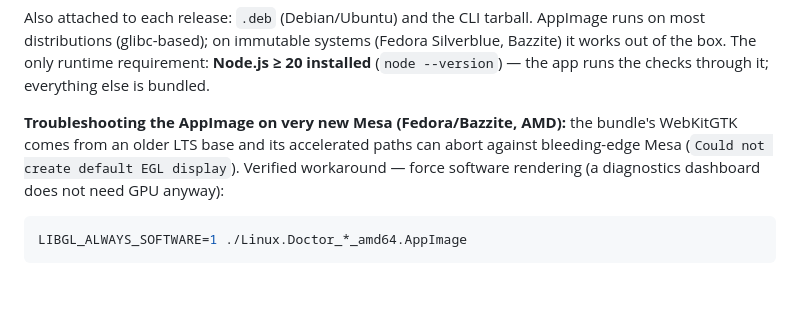
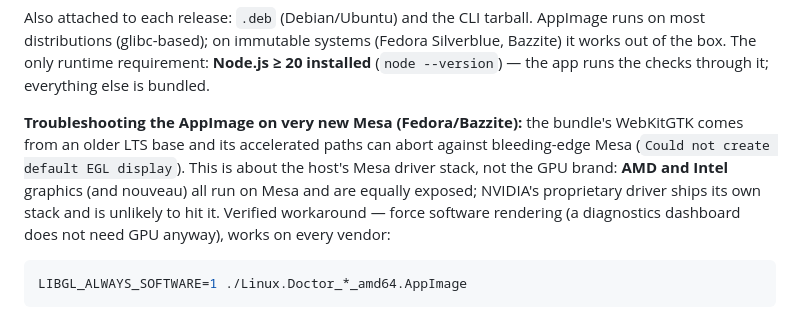
Before and after one commit to zShaD0w7x/linux-doctor, a Markdown page: README.md, the part around the change. GitHub-like rendering; blank space fills up the shorter version.

Commit message:
Docs: the Mesa workaround is not AMD-specific
AMD, Intel, and nouveau all run on the host's Mesa stack and are equally
exposed to the bundled-WebKitGTK EGL abort on bleeding-edge Mesa; NVIDIA's
proprietary driver ships its own stack. One AppImage covers every vendor —
the variable is the host Mesa version, so this is a wording fix, not a
missing build.

````diff
--- a/README.md
+++ b/README.md
@@ -32,11 +32,14 @@ AppImage runs on most distributions (glibc-based); on immutable systems
 requirement: **Node.js ≥ 20 installed** (`node --version`) — the app runs
 the checks through it; everything else is bundled.
 
-**Troubleshooting the AppImage on very new Mesa (Fedora/Bazzite, AMD):**
+**Troubleshooting the AppImage on very new Mesa (Fedora/Bazzite):**
 the bundle's WebKitGTK comes from an older LTS base and its accelerated
 paths can abort against bleeding-edge Mesa (`Could not create default EGL
-display`). Verified workaround — force software rendering (a diagnostics
-dashboard does not need GPU anyway):
+display`). This is about the host's Mesa driver stack, not the GPU brand:
+**AMD and Intel** graphics (and nouveau) all run on Mesa and are equally
+exposed; NVIDIA's proprietary driver ships its own stack and is unlikely
+to hit it. Verified workaround — force software rendering (a diagnostics
+dashboard does not need GPU anyway), works on every vendor:
 
 ```bash
 LIBGL_ALWAYS_SOFTWARE=1 ./Linux.Doctor_*_amd64.AppImage
````
